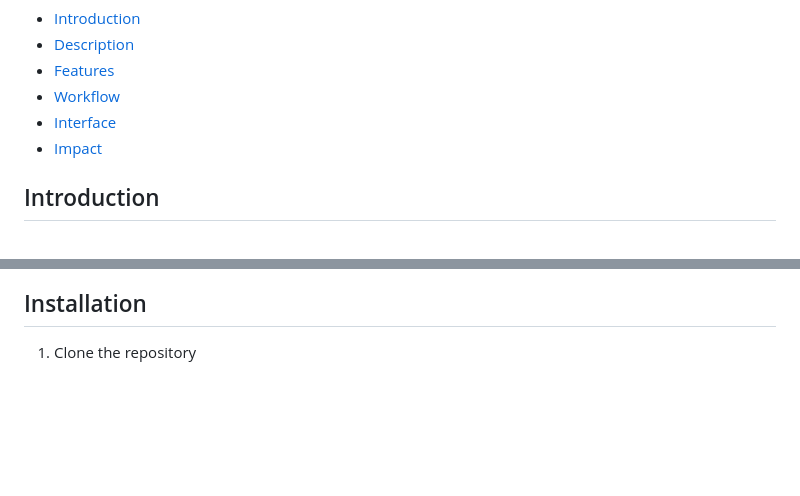
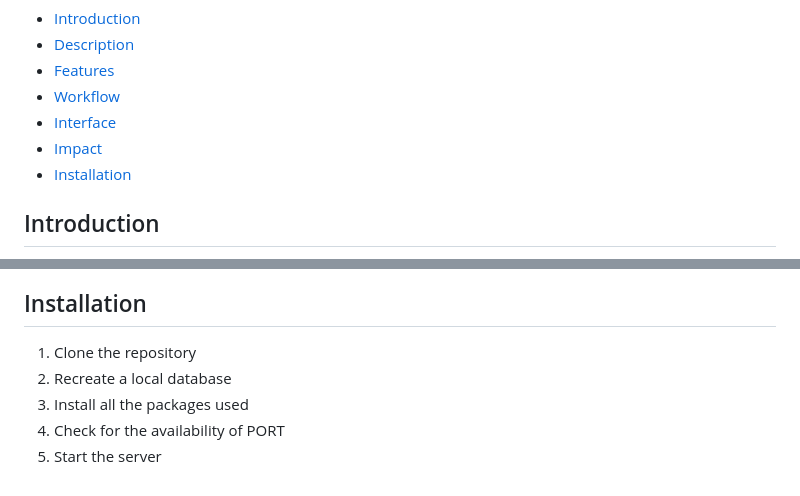
Before and after one commit to Annonnymmousss/NoBAg-Makers, a Markdown page: README.md, 2 parts joined by grey strips. Drawn GitHub-style; blank space fills up the shorter version.

```diff
--- a/README.md
+++ b/README.md
@@ -11,6 +11,7 @@
 - [Workflow](#workflow-of-nobag)
 - [Interface](#ui-idea)
 - [Impact](#impact)
+- [Installation](#installation)
 
 
 
@@ -65,3 +66,7 @@ irrespective of our choice. Hence NoBAg means now you don’t have to carry anyt
 <h2>Installation</h2>
 
 1) Clone the repository
+2) Recreate a local database
+3) Install all the packages used
+4) Check for the availability of PORT
+5) Start the server
```
